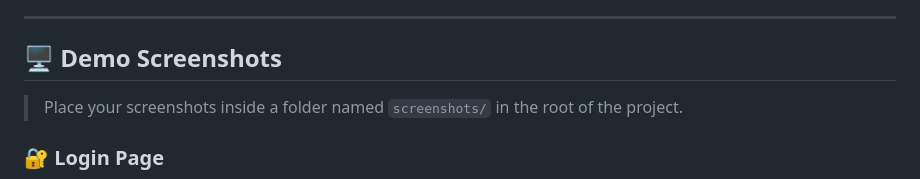
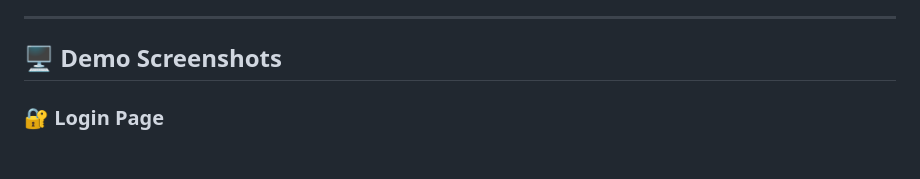
Before and after one commit to HalidMY/Task-Manager-App, a Markdown page: README.md, the part around the change. Drawn GitHub-style; blank space fills up the shorter version.

Commit message:
Updated README file
Refined instructions

```diff
--- a/README.md
+++ b/README.md
@@ -21,9 +21,6 @@ using a clean Kanban workflow.
 ------------------------------------------------------------------------
 
 ## 🖥️ Demo Screenshots
-
-> Place your screenshots inside a folder named `screenshots/` in the
-> root of the project.
 
 ### 🔐 Login Page
 
```
